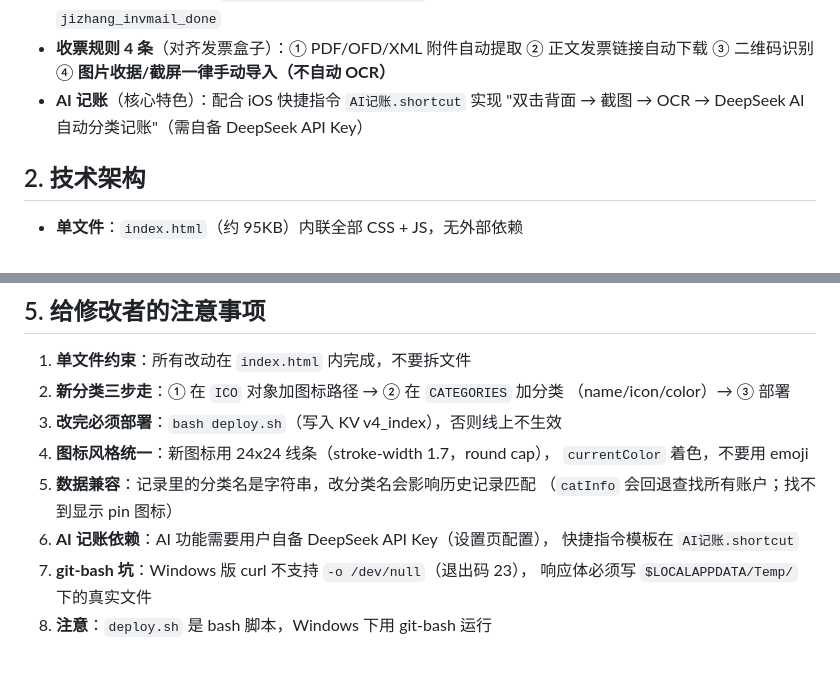
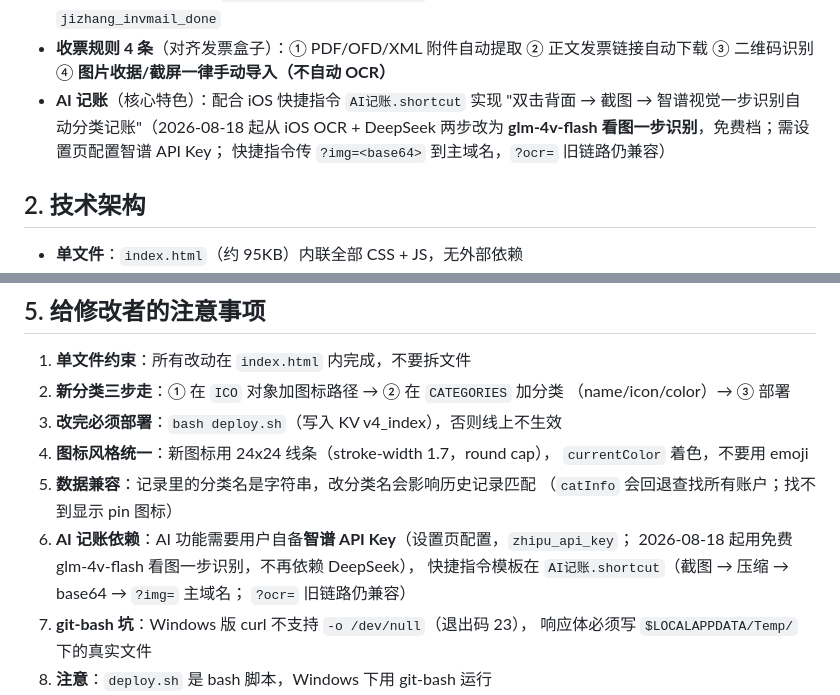
Before and after one commit to Wmeng-wm/jizhang, a Markdown page: AGENTS.md, 2 parts joined by grey strips. Rendered like a GitHub page; blank space fills up the shorter version.

```diff
--- a/AGENTS.md
+++ b/AGENTS.md
@@ -26,7 +26,9 @@
 - **收票规则 4 条**（对齐发票盒子）：① PDF/OFD/XML 附件自动提取 ② 正文发票链接自动下载
   ③ 二维码识别 ④ **图片收据/截屏一律手动导入（不自动 OCR）**
 - **AI 记账**（核心特色）：配合 iOS 快捷指令 `AI记账.shortcut` 实现
-  "双击背面 → 截图 → OCR → DeepSeek AI 自动分类记账"（需自备 DeepSeek API Key）
+  "双击背面 → 截图 → 智谱视觉一步识别自动分类记账"（2026-08-18 起从
+  iOS OCR + DeepSeek 两步改为 **glm-4v-flash 看图一步识别**，免费档；需设置页配置智谱 API Key；
+  快捷指令传 `?img=<base64>` 到主域名，`?ocr=` 旧链路仍兼容）
 
 ## 2. 技术架构
 
@@ -234,8 +236,10 @@ office, package, parking, coffee, graduation, award, subsidy, gift`
    `currentColor` 着色，不要用 emoji
 5. **数据兼容**：记录里的分类名是字符串，改分类名会影响历史记录匹配
    （`catInfo` 会回退查找所有账户；找不到显示 pin 图标）
-6. **AI 记账依赖**：AI 功能需要用户自备 DeepSeek API Key（设置页配置），
-   快捷指令模板在 `AI记账.shortcut`
+6. **AI 记账依赖**：AI 功能需要用户自备**智谱 API Key**（设置页配置，`zhipu_api_key`；
+   2026-08-18 起用免费 glm-4v-flash 看图一步识别，不再依赖 DeepSeek），
+   快捷指令模板在 `AI记账.shortcut`（截图 → 压缩 → base64 → `?img=` 主域名；
+   `?ocr=` 旧链路仍兼容）
 7. **git-bash 坑**：Windows 版 curl 不支持 `-o /dev/null`（退出码 23），
    响应体必须写 `$LOCALAPPDATA/Temp/` 下的真实文件
 8. **注意**：`deploy.sh` 是 bash 脚本，Windows 下用 git-bash 运行
```
Also changed, not shown: CHANGELOG.md (+16 -0 lines).
